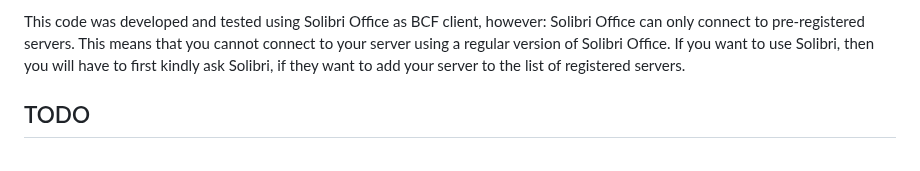
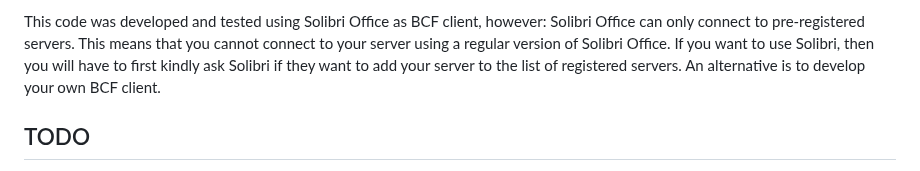
Before and after one commit to marwiss/Kontroll, a Markdown page: README.md, the part around the change. GitHub-like rendering.

Commit message:
Add information

```diff
--- a/README.md
+++ b/README.md
@@ -94,8 +94,8 @@ To get this code running properly you need:
 This code was developed and tested using Solibri Office as BCF client, however:
 Solibri Office can only connect to pre-registered servers. This means that you cannot
 connect to your server using a regular version of Solibri Office. If you want to use Solibri,
-then you will have to first kindly ask Solibri, if they want to add your server
-to the list of registered servers.
+then you will have to first kindly ask Solibri if they want to add your server
+to the list of registered servers. An alternative is to develop your own BCF client.
 
 ## TODO
 
```
